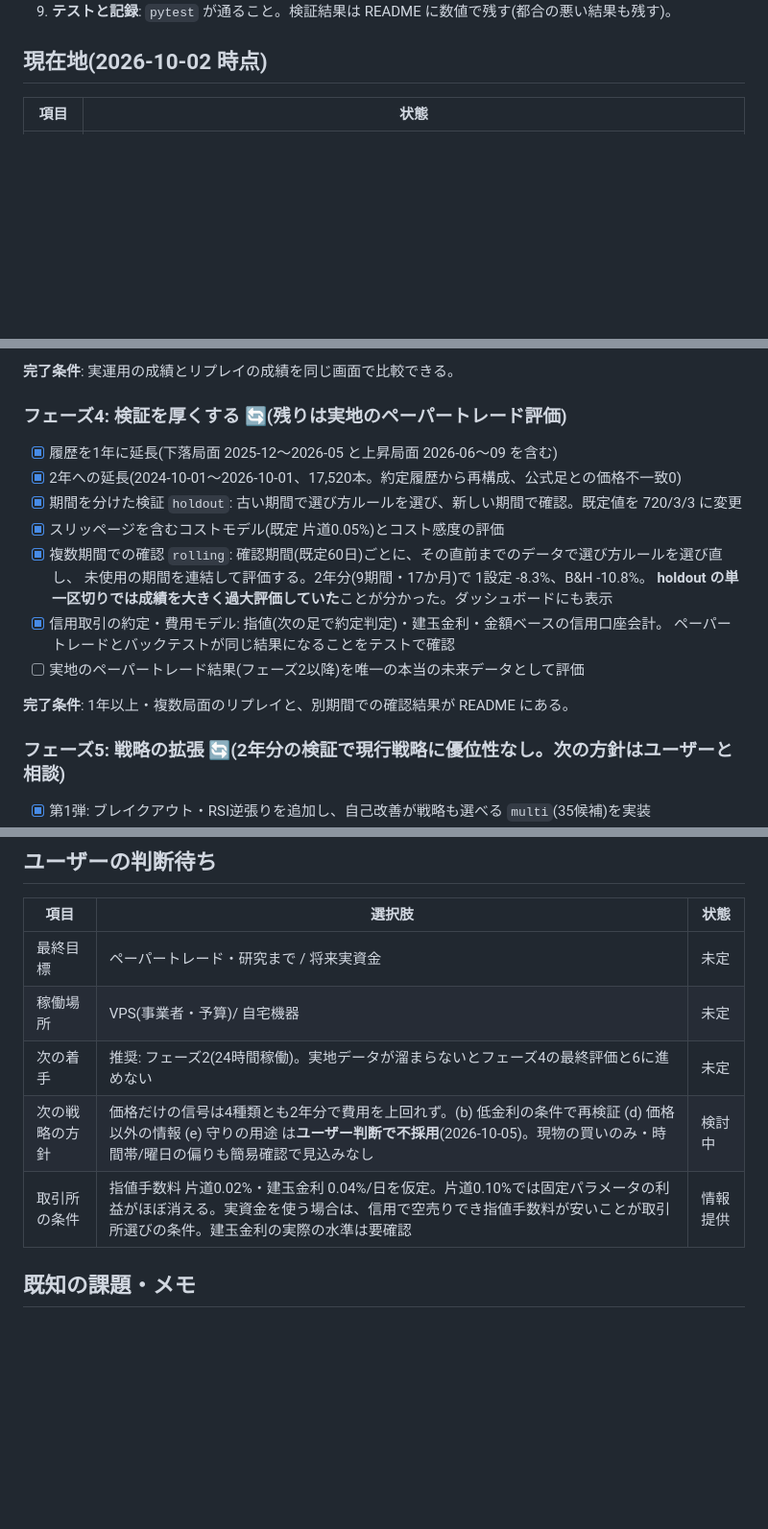
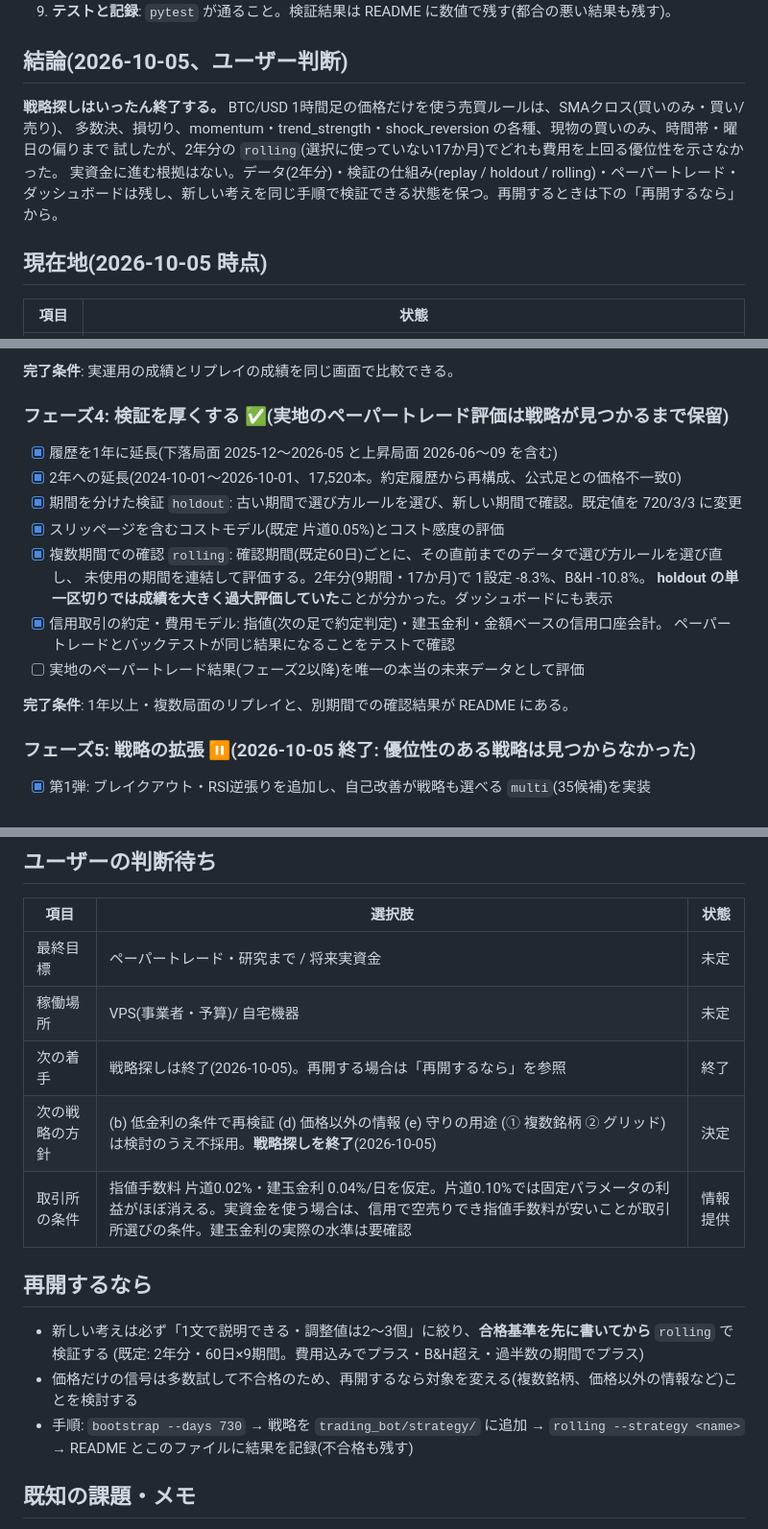
Before and after one commit to sutasutars1-png/japan-guide, a Markdown page: trading-bot/ROADMAP.md, 3 parts joined by grey strips. Shown at 96% size. Drawn GitHub-style; blank space fills up the shorter version.

```diff
--- a/trading-bot/ROADMAP.md
+++ b/trading-bot/ROADMAP.md
@@ -30,7 +30,15 @@ BTC/USD を対象に、**人が手でパラメータを調整しなくても、
 8. **データは積み上げる**: 保存データを上書きで失わない。出所(公式足 / 約定から再構成 等)を記録する。
 9. **テストと記録**: `pytest` が通ること。検証結果は README に数値で残す(都合の悪い結果も残す)。
 
-## 現在地(2026-10-02 時点)
+## 結論(2026-10-05、ユーザー判断)
+
+**戦略探しはいったん終了する。** BTC/USD 1時間足の価格だけを使う売買ルールは、SMAクロス(買いのみ・買い/売り)、
+多数決、損切り、momentum・trend_strength・shock_reversion の各種、現物の買いのみ、時間帯・曜日の偏りまで
+試したが、2年分の `rolling`(選択に使っていない17か月)でどれも費用を上回る優位性を示さなかった。
+実資金に進む根拠はない。データ(2年分)・検証の仕組み(replay / holdout / rolling)・ペーパートレード・
+ダッシュボードは残し、新しい考えを同じ手順で検証できる状態を保つ。再開するときは下の「再開するなら」から。
+
+## 現在地(2026-10-05 時点)
 
 | 項目 | 状態 |
 |---|---|
@@ -75,7 +83,7 @@ BTC/USD を対象に、**人が手でパラメータを調整しなくても、
 
 **完了条件**: 実運用の成績とリプレイの成績を同じ画面で比較できる。
 
-### フェーズ4: 検証を厚くする 🔄(残りは実地のペーパートレード評価)
+### フェーズ4: 検証を厚くする ✅(実地のペーパートレード評価は戦略が見つかるまで保留)
 
 - [x] 履歴を1年に延長(下落局面 2025-12〜2026-05 と上昇局面 2026-06〜09 を含む)
 - [x] 2年への延長(2024-10-01〜2026-10-01、17,520本。約定履歴から再構成、公式足との価格不一致0)
@@ -90,7 +98,7 @@ BTC/USD を対象に、**人が手でパラメータを調整しなくても、
 
 **完了条件**: 1年以上・複数局面のリプレイと、別期間での確認結果が README にある。
 
-### フェーズ5: 戦略の拡張 🔄(2年分の検証で現行戦略に優位性なし。次の方針はユーザーと相談)
+### フェーズ5: 戦略の拡張 ⏸(2026-10-05 終了: 優位性のある戦略は見つからなかった)
 
 - [x] 第1弾: ブレイクアウト・RSI逆張りを追加し、自己改善が戦略も選べる `multi`(35候補)を実装
 - [x] 候補数に応じて昇格ゲートを厳しくする(必要改善幅 × √(候補数/15))
@@ -138,9 +146,17 @@ BTC/USD を対象に、**人が手でパラメータを調整しなくても、
 |---|---|---|
 | 最終目標 | ペーパートレード・研究まで / 将来実資金 | 未定 |
 | 稼働場所 | VPS(事業者・予算)/ 自宅機器 | 未定 |
-| 次の着手 | 推奨: フェーズ2(24時間稼働)。実地データが溜まらないとフェーズ4の最終評価と6に進めない | 未定 |
-| 次の戦略の方針 | 価格だけの信号は4種類とも2年分で費用を上回れず。(b) 低金利の条件で再検証 (d) 価格以外の情報 (e) 守りの用途 は**ユーザー判断で不採用**(2026-10-05)。現物の買いのみ・時間帯/曜日の偏りも簡易確認で見込みなし | 検討中 |
+| 次の着手 | 戦略探しは終了(2026-10-05)。再開する場合は「再開するなら」を参照 | 終了 |
+| 次の戦略の方針 | (b) 低金利の条件で再検証 (d) 価格以外の情報 (e) 守りの用途 (① 複数銘柄 ② グリッド) は検討のうえ不採用。**戦略探しを終了**(2026-10-05) | 決定 |
 | 取引所の条件 | 指値手数料 片道0.02%・建玉金利 0.04%/日を仮定。片道0.10%では固定パラメータの利益がほぼ消える。実資金を使う場合は、信用で空売りでき指値手数料が安いことが取引所選びの条件。建玉金利の実際の水準は要確認 | 情報提供 |
+
+## 再開するなら
+
+- 新しい考えは必ず「1文で説明できる・調整値は2〜3個」に絞り、**合格基準を先に書いてから** `rolling` で検証する
+  (既定: 2年分・60日×9期間。費用込みでプラス・B&H超え・過半数の期間でプラス)
+- 価格だけの信号は多数試して不合格のため、再開するなら対象を変える(複数銘柄、価格以外の情報など)ことを検討する
+- 手順: `bootstrap --days 730` → 戦略を `trading_bot/strategy/` に追加 → `rolling --strategy <name>` →
+  README とこのファイルに結果を記録(不合格も残す)
 
 ## 既知の課題・メモ
 
```
Also changed, not shown: other parts of trading-bot/ROADMAP.md (+5 -4 lines), trading-bot/README.md (+8 -0 lines).
